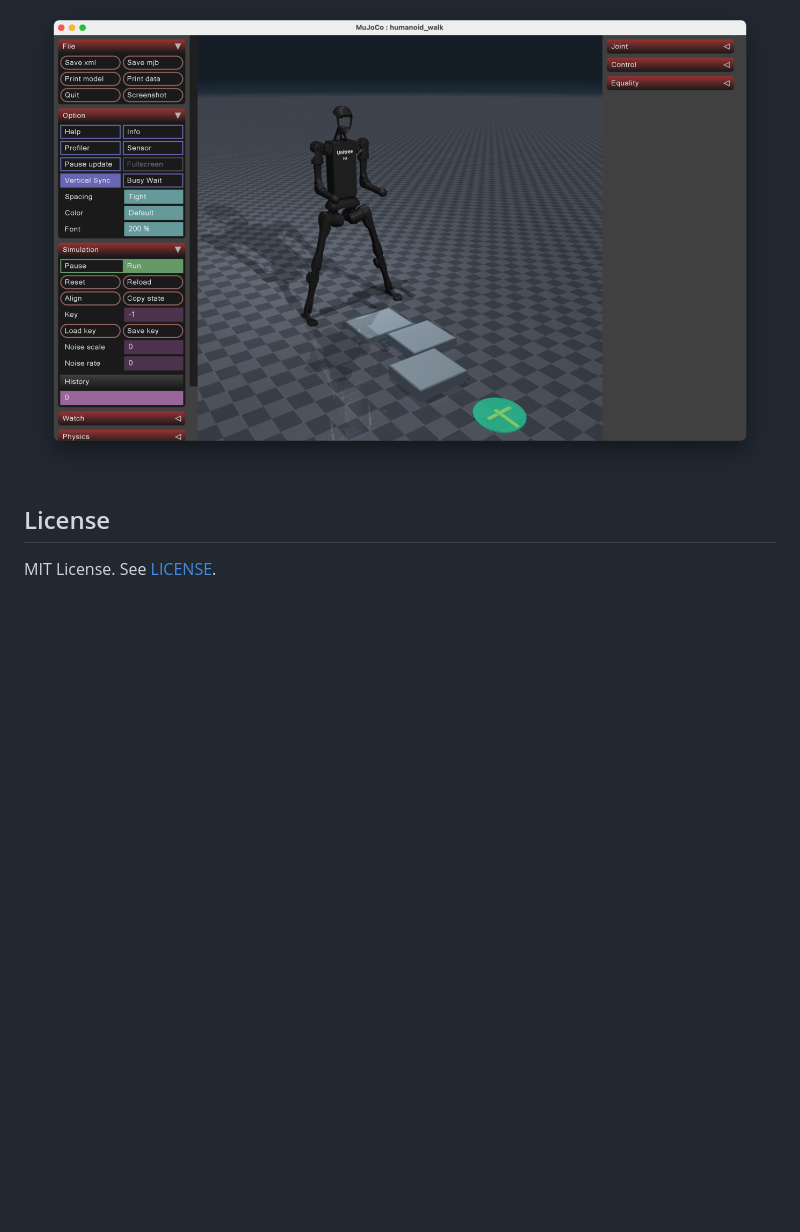
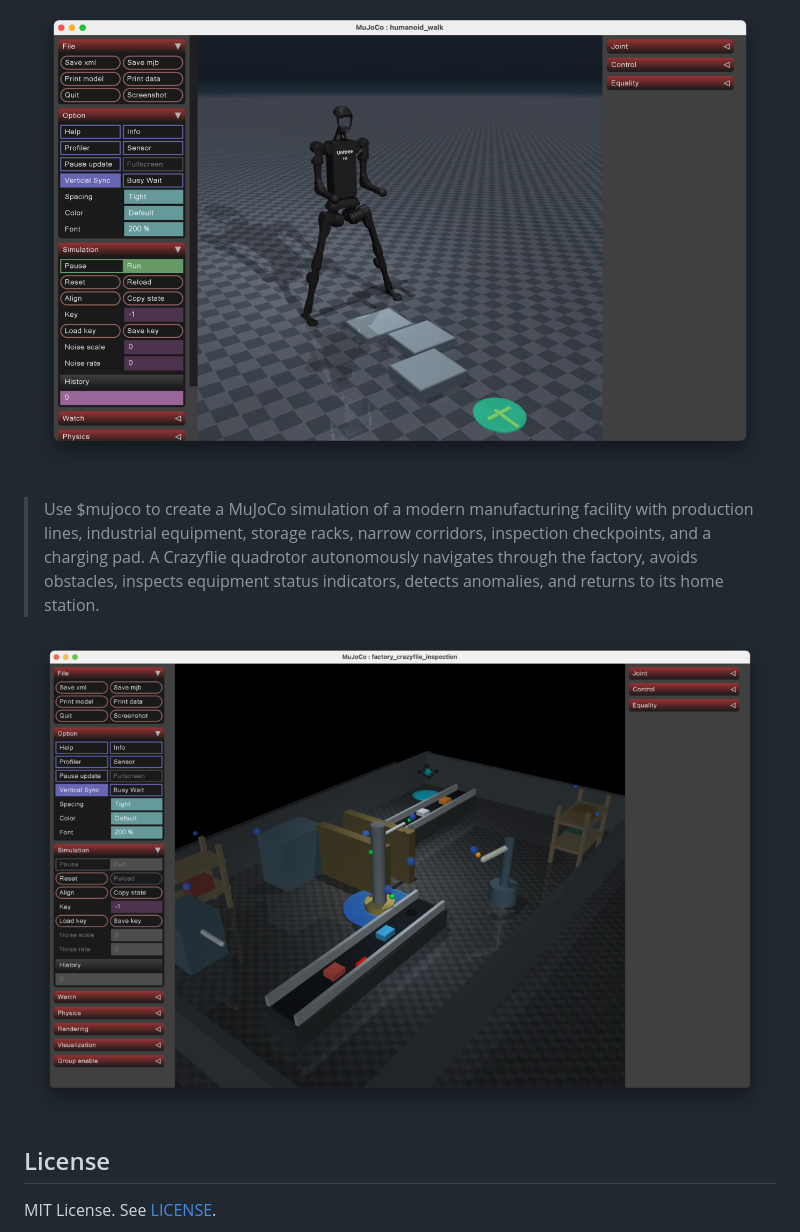
Before and after one commit to coolbeevip/mujoco-skills, a Markdown page: README.md, the part around the change. Rendered like a GitHub page; pictures changed too: images/scene-quadrotor-autonomously.png (added); blank space fills up the shorter version.

Commit message:
Optimize README image assets

```diff
--- a/README.md
+++ b/README.md
@@ -52,6 +52,12 @@ Enter this in Codex:
 
 ![Unitree H1 humanoid walk scene](images/scene-unitree-h1.png)
 
+> Use $mujoco to create a MuJoCo simulation of a modern manufacturing facility with production lines, industrial equipment, storage racks, narrow corridors, inspection checkpoints, and a charging pad. A Crazyflie quadrotor autonomously navigates through the factory, avoids obstacles, inspects equipment status indicators, detects anomalies, and returns to its home station.
+
+![Quadrotor autonomously scene](images/scene-quadrotor-autonomously.png)
+
+
+
 ## License
 
 MIT License. See [LICENSE](LICENSE).
```
Also changed, not shown: images/build-scene.png, images/pick-cube.png.
